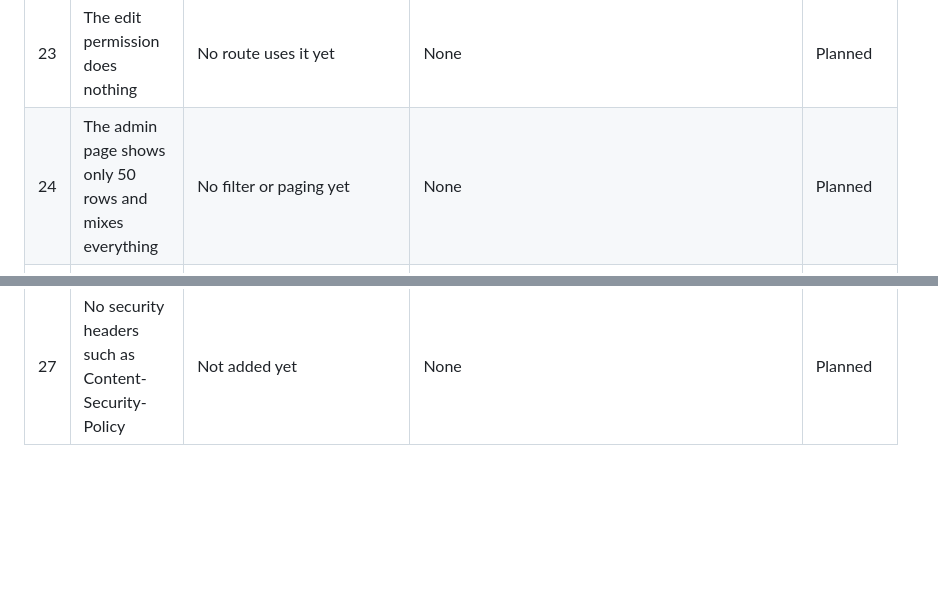
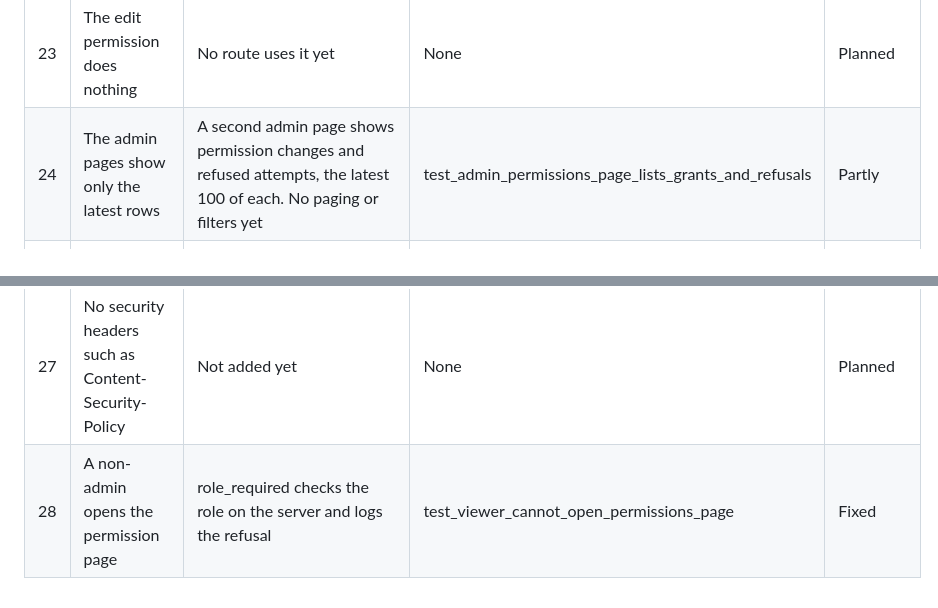
Before and after one commit to bushramd/TrustVault, a Markdown page: THREATS.md, 2 parts joined by grey strips. Rendered like a GitHub page; blank space fills up the shorter version.

```diff
--- a/THREATS.md
+++ b/THREATS.md
@@ -28,7 +28,8 @@ Planned = not done yet. Accepted = I know about it and chose to leave it.
 | 21 | A downloaded file runs inside the browser | Files are sent as attachments, not displayed | Code review | Fixed |
 | 22 | Deleted documents stay on disk | Delete only hides the document. The stored file stays | None | Accepted for now. Retention is not built |
 | 23 | The edit permission does nothing | No route uses it yet | None | Planned |
-| 24 | The admin page shows only 50 rows and mixes everything | No filter or paging yet | None | Planned |
+| 24 | The admin pages show only the latest rows | A second admin page shows permission changes and refused attempts, the latest 100 of each. No paging or filters yet | test_admin_permissions_page_lists_grants_and_refusals | Partly |
 | 25 | Live data is lost when the free host restarts | Demo users are created again at startup | None | Accepted because the host is free |
 | 26 | Demo passwords are public in the README | They are demo only, so judges can log in. A real system would not do this | None | Accepted |
 | 27 | No security headers such as Content-Security-Policy | Not added yet | None | Planned |
+| 28 | A non-admin opens the permission page | role_required checks the role on the server and logs the refusal | test_viewer_cannot_open_permissions_page | Fixed |
```
Also changed, not shown: README.md (+2 -0 lines).
